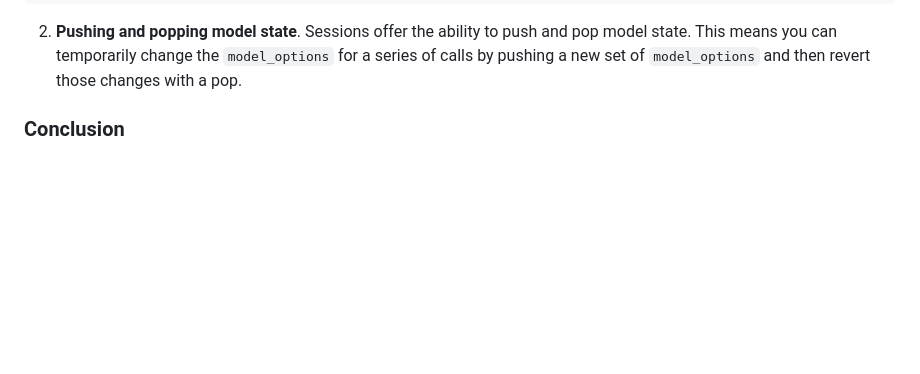
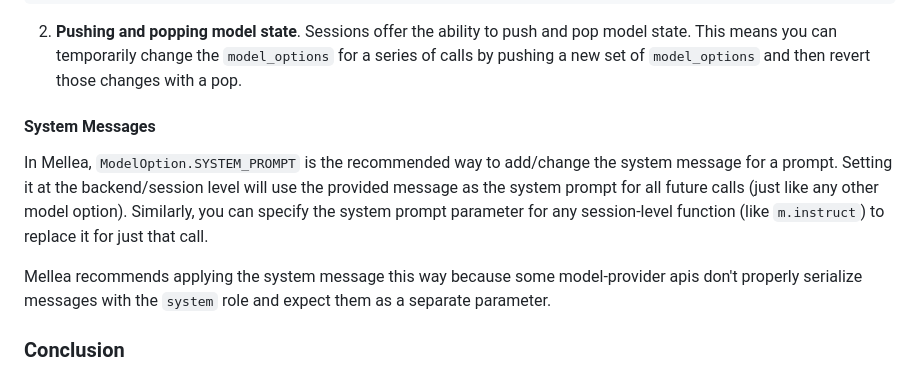
Before and after one commit to keshavramji/mellea, a Markdown page: docs/tutorial.md, the part around the change. Rendered like a GitHub page; blank space fills up the shorter version.

Commit message:
add explanation for system prompt / messages (#69)

````diff
--- a/docs/tutorial.md
+++ b/docs/tutorial.md
@@ -308,6 +308,11 @@ final_options = {
 ```
 
 2. **Pushing and popping model state**. Sessions offer the ability to push and pop model state. This means you can temporarily change the `model_options` for a series of calls by pushing a new set of `model_options` and then revert those changes with a pop.
+
+#### System Messages
+In Mellea, `ModelOption.SYSTEM_PROMPT` is the recommended way to add/change the system message for a prompt. Setting it at the backend/session level will use the provided message as the system prompt for all future calls (just like any other model option). Similarly, you can specify the system prompt parameter for any session-level function (like `m.instruct`) to replace it for just that call.
+
+Mellea recommends applying the system message this way because some model-provider apis don't properly serialize messages with the `system` role and expect them as a separate parameter.
 
 ### Conclusion
 
````
